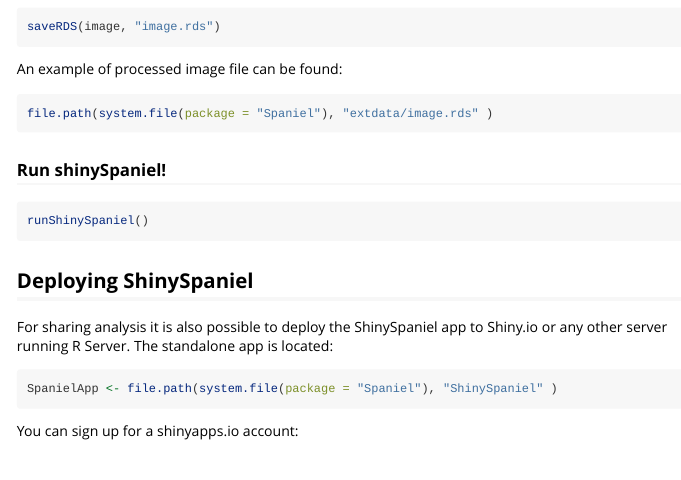
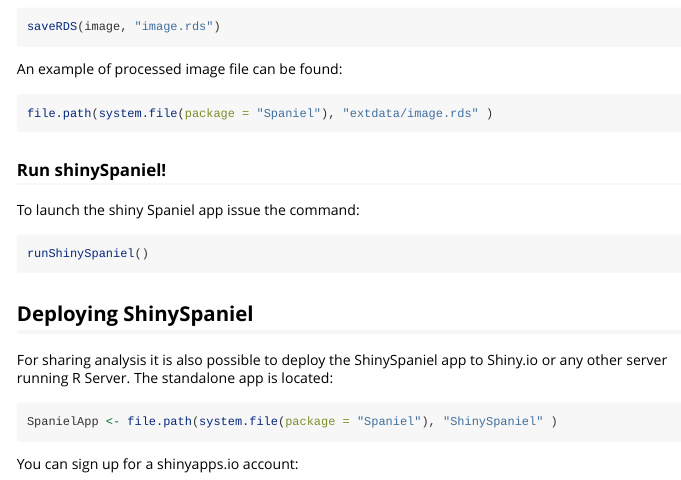
Before and after one commit to RachelQueen1/Spaniel, an R Markdown document (vignettes/spaniel-vignette.Rmd): the page in a window 1100 px wide, from 7120 px down. Rendered offline with R 4.5, knitr and Pandoc, with nearby package versions; some code elsewhere in the file could not run offline; common packages that the code uses without loading them are loaded.

Commit message:
minor edits to vignette

````diff
--- a/vignettes/spaniel-vignette.Rmd
+++ b/vignettes/spaniel-vignette.Rmd
@@ -401,6 +401,7 @@
 ```
 
 ### Run shinySpaniel!
+To launch the shiny Spaniel app issue the command:
 ```{r, markclusterCols, eval = FALSE}
 runShinySpaniel()
 
````
